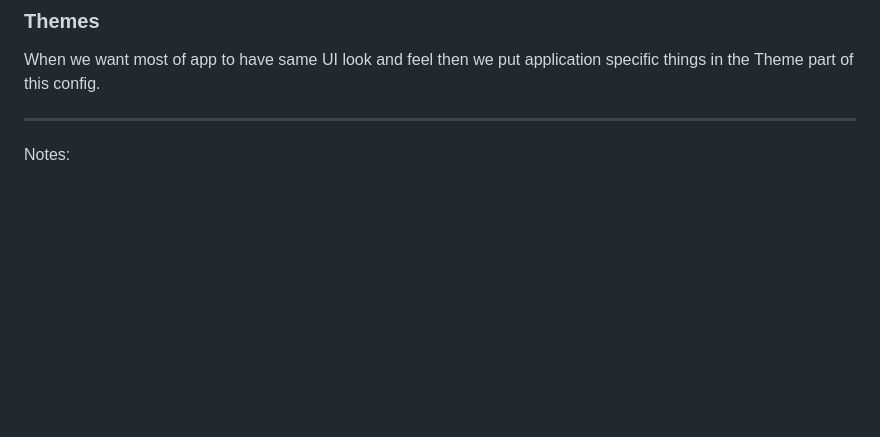
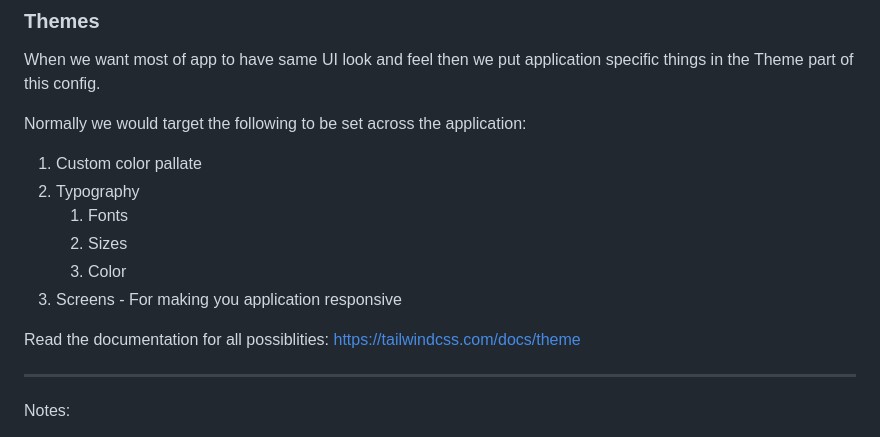
Before and after one commit to vibbs/next-saas-template, a Markdown page: README.md, the part around the change. Rendered like a GitHub page; blank space fills up the shorter version.

Commit message:
docs: updated readme with tailwind themes

```diff
--- a/README.md
+++ b/README.md
@@ -299,6 +299,18 @@ Read here: https://stackoverflow.com/questions/68020712/tailwind-css-classes-not
 
 When we want most of app to have same UI look and feel then we put application specific things in the Theme part of this config.
 
+Normally we would target the following to be set across the application:
+
+1. Custom color pallate
+2. Typography
+    1. Fonts
+    2. Sizes
+    3. Color
+3. Screens - For making you application responsive
+
+Read the documentation for all possiblities:
+https://tailwindcss.com/docs/theme
+
 ---
 
 Notes:
```
